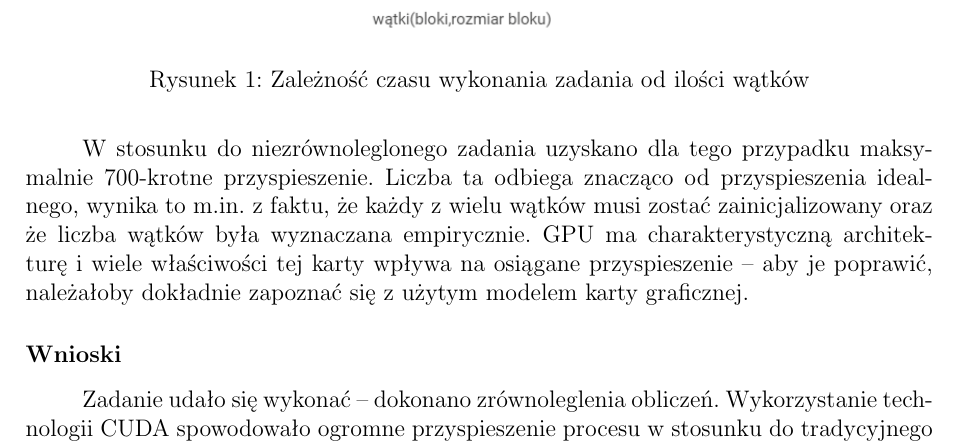
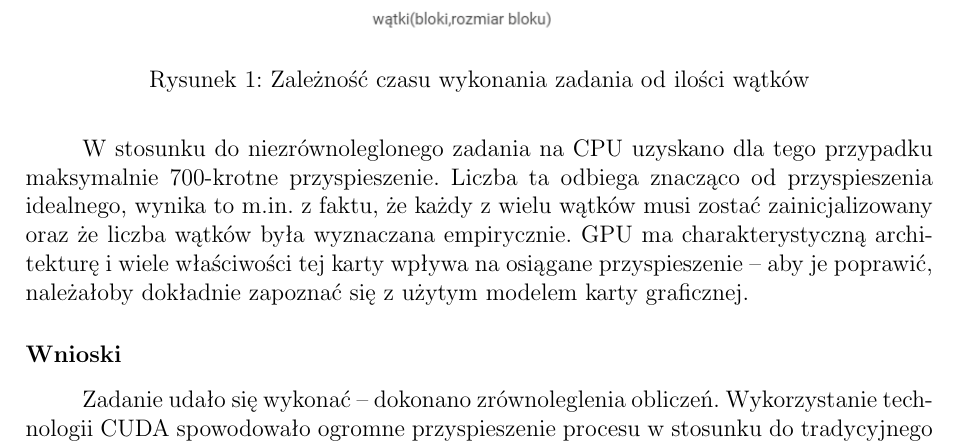
Before and after one commit to Catherine-PL/prir, a LaTeX document (zad3/dokumentacja/dok.tex): part of page 2 of 2, cut so that both start at the same text. Compiled offline with pdfLaTeX.

Commit message:
zad3 another doc fix

```diff
--- a/zad3/dokumentacja/dok.tex
+++ b/zad3/dokumentacja/dok.tex
@@ -103,7 +103,7 @@ Jak widać na wykresie, dla tego zadania nie ma większego znaczenia czy wykorzy
 
 Wykorzystanie wielu wątków w~bloku w~tym przypadku ma jedynie tę przewagę, że pozwala na przetwarzanie większych obrazów (bez przekroczenia limitu ilości bloków). Jedynie w~przypadku zbyt dużej liczby wątków w~stosunku do ilości pikseli widać, że lepsze czasy uzyskuje się przy użyciu mniejszej ilości wątków w~bloku a~większej ilości bloków -- wynika to z~architektury kart graficznych.
 
-W~stosunku do niezrównoleglonego zadania uzyskano dla tego przypadku maksymalnie 700-krotne przyspieszenie. Liczba ta odbiega znacząco od przyspieszenia idealnego, wynika to m.in. z~faktu, że każdy z~wielu wątków musi zostać zainicjalizowany oraz że liczba wątków była wyznaczana empirycznie. GPU ma charakterystyczną architekturę i~wiele właściwości tej karty wpływa na osiągane przyspieszenie -- aby je poprawić, należałoby dokładnie zapoznać się z~użytym modelem karty graficznej.
+W~stosunku do niezrównoleglonego zadania na CPU uzyskano dla tego przypadku maksymalnie 700-krotne przyspieszenie. Liczba ta odbiega znacząco od przyspieszenia idealnego, wynika to m.in. z~faktu, że każdy z~wielu wątków musi zostać zainicjalizowany oraz że liczba wątków była wyznaczana empirycznie. GPU ma charakterystyczną architekturę i~wiele właściwości tej karty wpływa na osiągane przyspieszenie -- aby je poprawić, należałoby dokładnie zapoznać się z~użytym modelem karty graficznej.
 
 \subsubsection*{Wnioski }
 Zadanie udało się wykonać -- dokonano zrównoleglenia obliczeń. Wykorzystanie technologii CUDA spowodowało ogromne przyspieszenie procesu w~stosunku do tradycyjnego rozwiązania. Dzięki temu, że GPU posiada wiele jednostek mogących wykonać obliczenia, zrównoleglanie obliczeń jest bardzo skuteczne.
```
